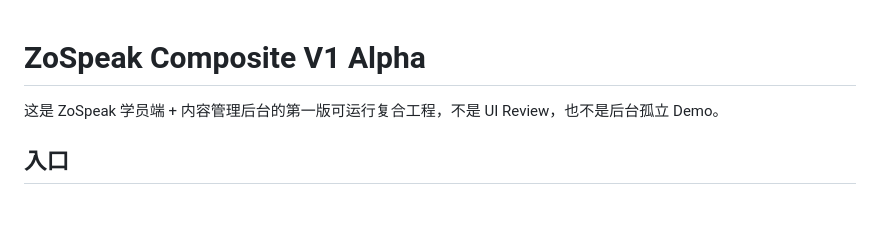
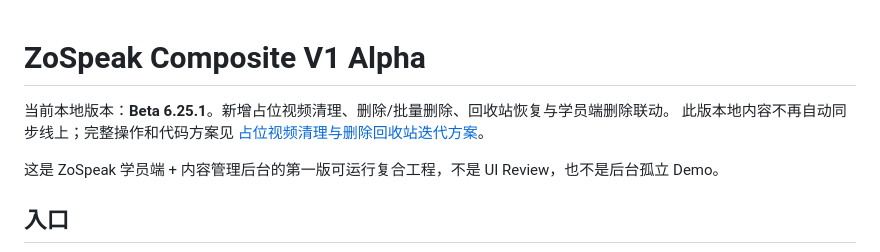
Before and after one commit to Foletssi/english-web, a Markdown page: README.md, the part around the change. GitHub-like rendering; blank space fills up the shorter version.

Commit message:
docs: deliver local deletion plan and cloud purge design

```diff
--- a/README.md
+++ b/README.md
@@ -1,4 +1,8 @@
 # ZoSpeak Composite V1 Alpha
+
+当前本地版本：**Beta 6.25.1**。新增占位视频清理、删除/批量删除、回收站恢复与学员端删除联动。
+此版本地内容不再自动同步线上；完整操作和代码方案见
+[占位视频清理与删除回收站迭代方案](E:/英语网页制作/Eastudy_Composite_V1_Beta6_17_VocabularyLogic/design/占位视频清理与删除回收站迭代方案_20260908.md)。
 
 这是 ZoSpeak 学员端 + 内容管理后台的第一版可运行复合工程，不是 UI Review，也不是后台孤立 Demo。
 
```
Also changed, not shown: CHANGELOG_BETA6_25_1.md (added, +13 -0 lines), design/占位视频清理与删除回收站迭代方案_20260908.md (added, +339 -0 lines).
